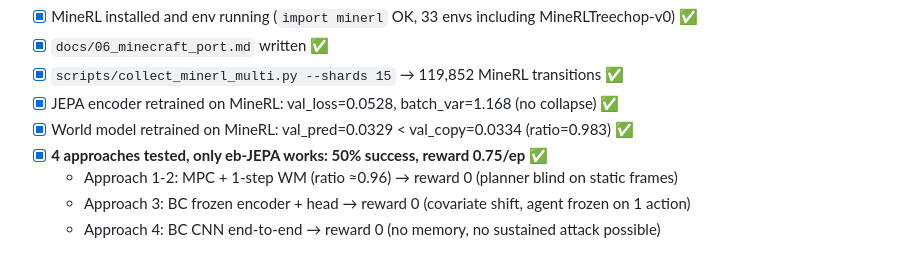
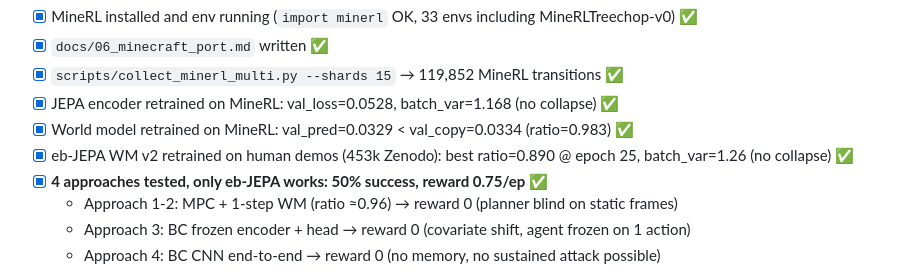
Before and after one commit to redDwarf03/mine-jepa, a Markdown page: CLAUDE.md, the part around the change. Rendered like a GitHub page.

```diff
--- a/CLAUDE.md
+++ b/CLAUDE.md
@@ -56,6 +56,7 @@ Phase 4 gates:
 - [x] `scripts/collect_minerl_multi.py --shards 15` → 119,852 MineRL transitions ✅
 - [x] JEPA encoder retrained on MineRL: val_loss=0.0528, batch_var=1.168 (no collapse) ✅
 - [x] World model retrained on MineRL: val_pred=0.0329 < val_copy=0.0334 (ratio=0.983) ✅
+- [x] eb-JEPA WM v2 retrained on human demos (453k Zenodo): best ratio=0.890 @ epoch 25, batch_var=1.26 (no collapse) ✅
 - [x] **4 approaches tested, only eb-JEPA works: 50% success, reward 0.75/ep** ✅
   - Approach 1-2: MPC + 1-step WM (ratio ≈0.96) → reward 0 (planner blind on static frames)
   - Approach 3: BC frozen encoder + head → reward 0 (covariate shift, agent frozen on 1 action)
```
Also changed, not shown: README.md (+1 -1 lines).
